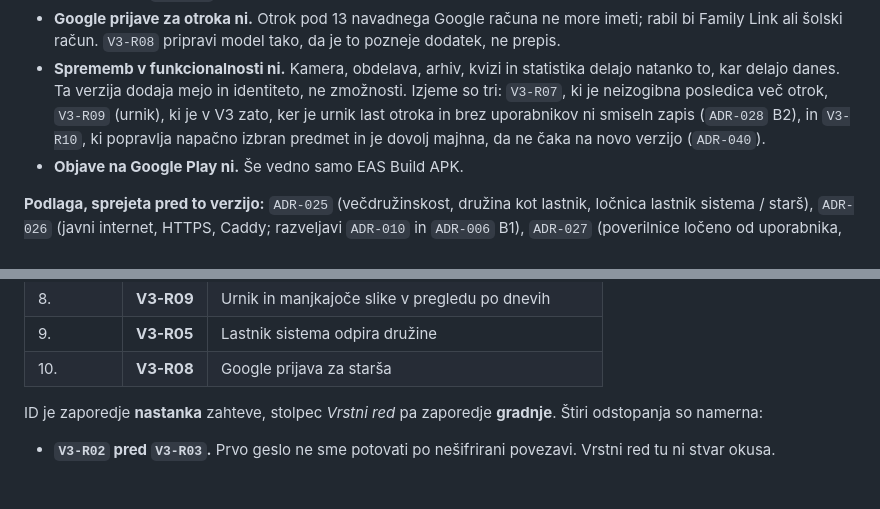
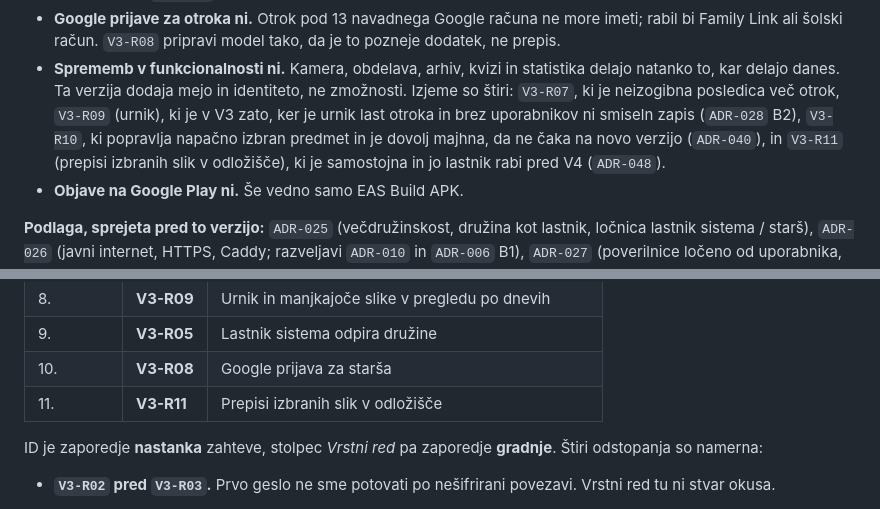
Before and after one commit to jancvek/school-companion-app, a Markdown page: docs/verzije/v3.md, 2 parts joined by grey strips. Rendered like a GitHub page.

```diff
--- a/docs/verzije/v3.md
+++ b/docs/verzije/v3.md
@@ -20,11 +20,12 @@ nobena družina ne vidi čez svojo mejo.
   da je to pozneje dodatek, ne prepis.
 - **Sprememb v funkcionalnosti ni.** Kamera, obdelava, arhiv, kvizi in
   statistika delajo natanko to, kar delajo danes. Ta verzija dodaja mejo in
-  identiteto, ne zmožnosti. Izjeme so tri: `V3-R07`, ki je neizogibna
+  identiteto, ne zmožnosti. Izjeme so štiri: `V3-R07`, ki je neizogibna
   posledica več otrok, `V3-R09` (urnik), ki je v V3 zato, ker je urnik
-  last otroka in brez uporabnikov ni smiseln zapis (`ADR-028` B2), in
+  last otroka in brez uporabnikov ni smiseln zapis (`ADR-028` B2),
   `V3-R10`, ki popravlja napačno izbran predmet in je dovolj majhna, da ne
-  čaka na novo verzijo (`ADR-040`).
+  čaka na novo verzijo (`ADR-040`), in `V3-R11` (prepisi izbranih slik v
+  odložišče), ki je samostojna in jo lastnik rabi pred V4 (`ADR-048`).
 - **Objave na Google Play ni.** Še vedno samo EAS Build APK.
 
 **Podlaga, sprejeta pred to verzijo:** `ADR-025` (večdružinskost, družina kot
@@ -45,6 +46,7 @@ pregledu po dnevih; preglaša eno alinejo `V2-R07`).
 | 8. | **V3-R09** | Urnik in manjkajoče slike v pregledu po dnevih |
 | 9. | **V3-R05** | Lastnik sistema odpira družine |
 | 10. | **V3-R08** | Google prijava za starša |
+| 11. | **V3-R11** | Prepisi izbranih slik v odložišče |
 
 ID je zaporedje **nastanka** zahteve, stolpec *Vrstni red* pa zaporedje
 **gradnje**. Štiri odstopanja so namerna:
```
Also changed, not shown: other parts of docs/verzije/v3.md (+52 -0 lines), docs/odlocitve/ADR-048-prepisi-izbranih-slik-v-odlozisce.md (added, +138 -0 lines).
